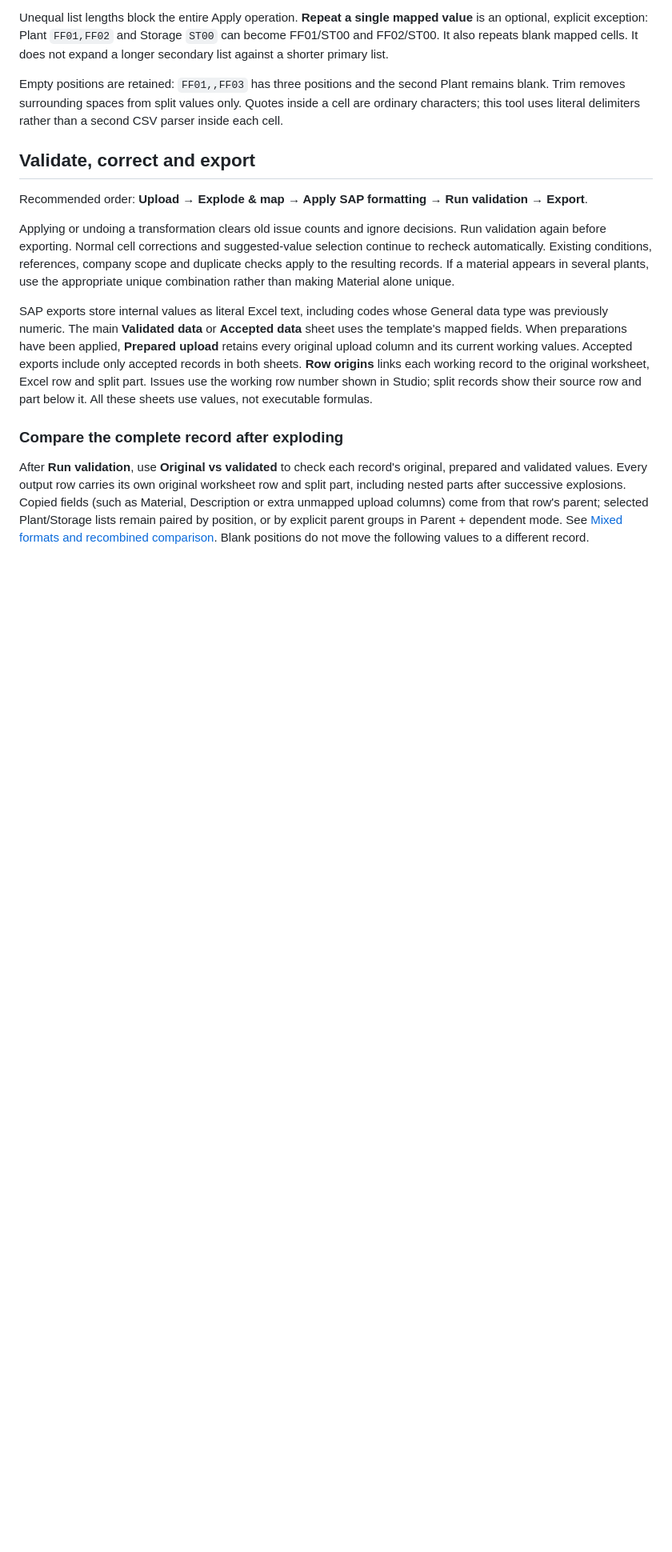
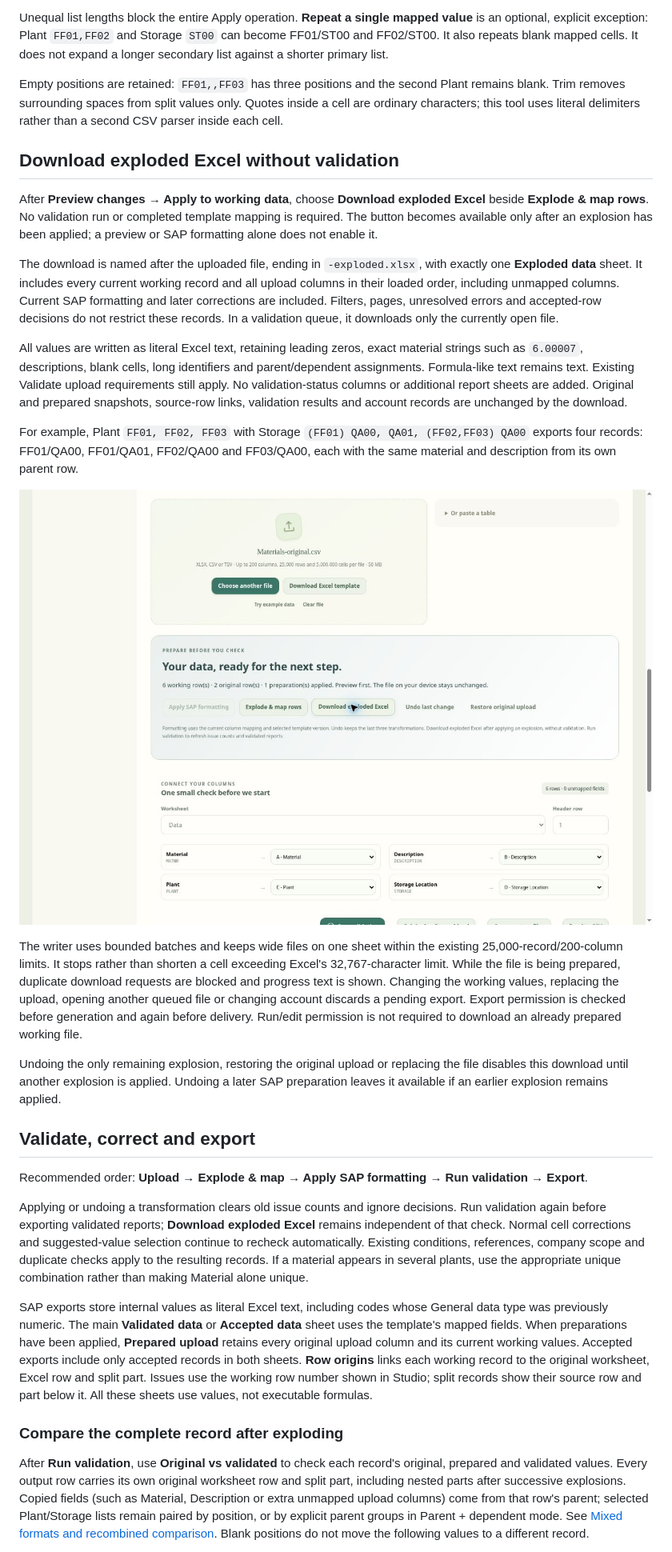
Before and after one commit to losthaidid/mm-tracker, a Markdown page: docs/VALIDATION-PREPARATION.md, the part around the change. Shown at 80% size. GitHub-like rendering; pictures changed too: docs/images/validation-exploded-download.jpg (added); blank space fills up the shorter version.

Commit message:
Add independent Excel download for exploded validation rows (#146)

```diff
--- a/docs/VALIDATION-PREPARATION.md
+++ b/docs/VALIDATION-PREPARATION.md
@@ -45,11 +45,27 @@ Unequal list lengths block the entire Apply operation. **Repeat a single mapped
 
 Empty positions are retained: `FF01,,FF03` has three positions and the second Plant remains blank. Trim removes surrounding spaces from split values only. Quotes inside a cell are ordinary characters; this tool uses literal delimiters rather than a second CSV parser inside each cell.
 
+## Download exploded Excel without validation
+
+After **Preview changes → Apply to working data**, choose **Download exploded Excel** beside **Explode & map rows**. No validation run or completed template mapping is required. The button becomes available only after an explosion has been applied; a preview or SAP formatting alone does not enable it.
+
+The download is named after the uploaded file, ending in `-exploded.xlsx`, with exactly one **Exploded data** sheet. It includes every current working record and all upload columns in their loaded order, including unmapped columns. Current SAP formatting and later corrections are included. Filters, pages, unresolved errors and accepted-row decisions do not restrict these records. In a validation queue, it downloads only the currently open file.
+
+All values are written as literal Excel text, retaining leading zeros, exact material strings such as `6.00007`, descriptions, blank cells, long identifiers and parent/dependent assignments. Formula-like text remains text. Existing Validate upload requirements still apply. No validation-status columns or additional report sheets are added. Original and prepared snapshots, source-row links, validation results and account records are unchanged by the download.
+
+For example, Plant `FF01, FF02, FF03` with Storage `(FF01) QA00, QA01, (FF02,FF03) QA00` exports four records: FF01/QA00, FF01/QA01, FF02/QA00 and FF03/QA00, each with the same material and description from its own parent row.
+
+![Download exploded Excel beside Explode & map rows, before validation](images/validation-exploded-download.jpg)
+
+The writer uses bounded batches and keeps wide files on one sheet within the existing 25,000-record/200-column limits. It stops rather than shorten a cell exceeding Excel's 32,767-character limit. While the file is being prepared, duplicate download requests are blocked and progress text is shown. Changing the working values, replacing the upload, opening another queued file or changing account discards a pending export. Export permission is checked before generation and again before delivery. Run/edit permission is not required to download an already prepared working file.
+
+Undoing the only remaining explosion, restoring the original upload or replacing the file disables this download until another explosion is applied. Undoing a later SAP preparation leaves it available if an earlier explosion remains applied.
+
 ## Validate, correct and export
 
 Recommended order: **Upload → Explode & map → Apply SAP formatting → Run validation → Export**.
 
-Applying or undoing a transformation clears old issue counts and ignore decisions. Run validation again before exporting. Normal cell corrections and suggested-value selection continue to recheck automatically. Existing conditions, references, company scope and duplicate checks apply to the resulting records. If a material appears in several plants, use the appropriate unique combination rather than making Material alone unique.
+Applying or undoing a transformation clears old issue counts and ignore decisions. Run validation again before exporting validated reports; **Download exploded Excel** remains independent of that check. Normal cell corrections and suggested-value selection continue to recheck automatically. Existing conditions, references, company scope and duplicate checks apply to the resulting records. If a material appears in several plants, use the appropriate unique combination rather than making Material alone unique.
 
 SAP exports store internal values as literal Excel text, including codes whose General data type was previously numeric. The main **Validated data** or **Accepted data** sheet uses the template's mapped fields. When preparations have been applied, **Prepared upload** retains every original upload column and its current working values. Accepted exports include only accepted records in both sheets. **Row origins** links each working record to the original worksheet, Excel row and split part. Issues use the working row number shown in Studio; split records show their source row and part below it. All these sheets use values, not executable formulas.
 
```
Also changed, not shown: VALIDATION-STUDIO.md (+6 -0 lines), docs/FILE-MAP.md (+2 -0 lines), 4 other files.
